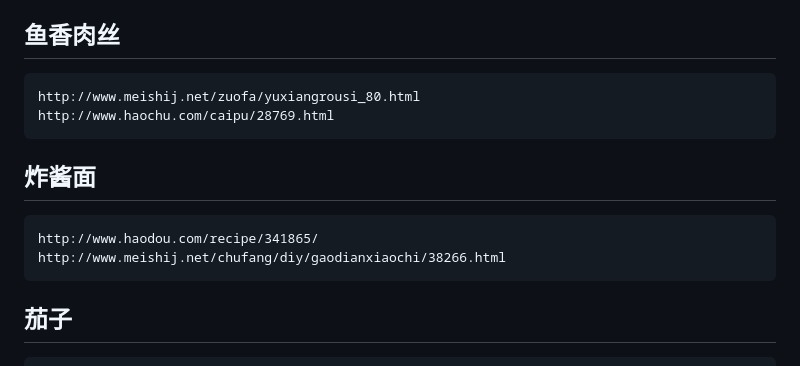
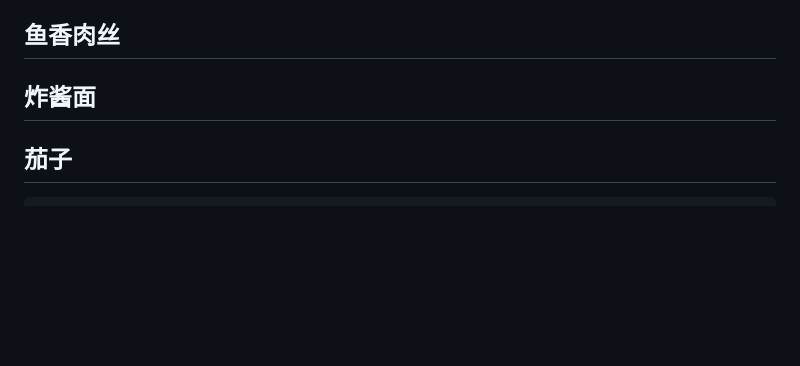
Before and after one commit to liuyaocool/note, a Markdown page: other/cookbook.md, the part around the change. GitHub-like rendering; blank space fills up the shorter version.

````diff
--- a/other/cookbook.md
+++ b/other/cookbook.md
@@ -30,17 +30,7 @@
 
 ## 鱼香肉丝
 
-```
-http://www.meishij.net/zuofa/yuxiangrousi_80.html
-http://www.haochu.com/caipu/28769.html
-```
-
 ## 炸酱面
-
-```
-http://www.haodou.com/recipe/341865/
-http://www.meishij.net/chufang/diy/gaodianxiaochi/38266.html
-```
 
 ## 茄子
 
````
Also changed, not shown: linux/router.md (+29 -3 lines), nginx/nginx.md (+3 -2 lines).
